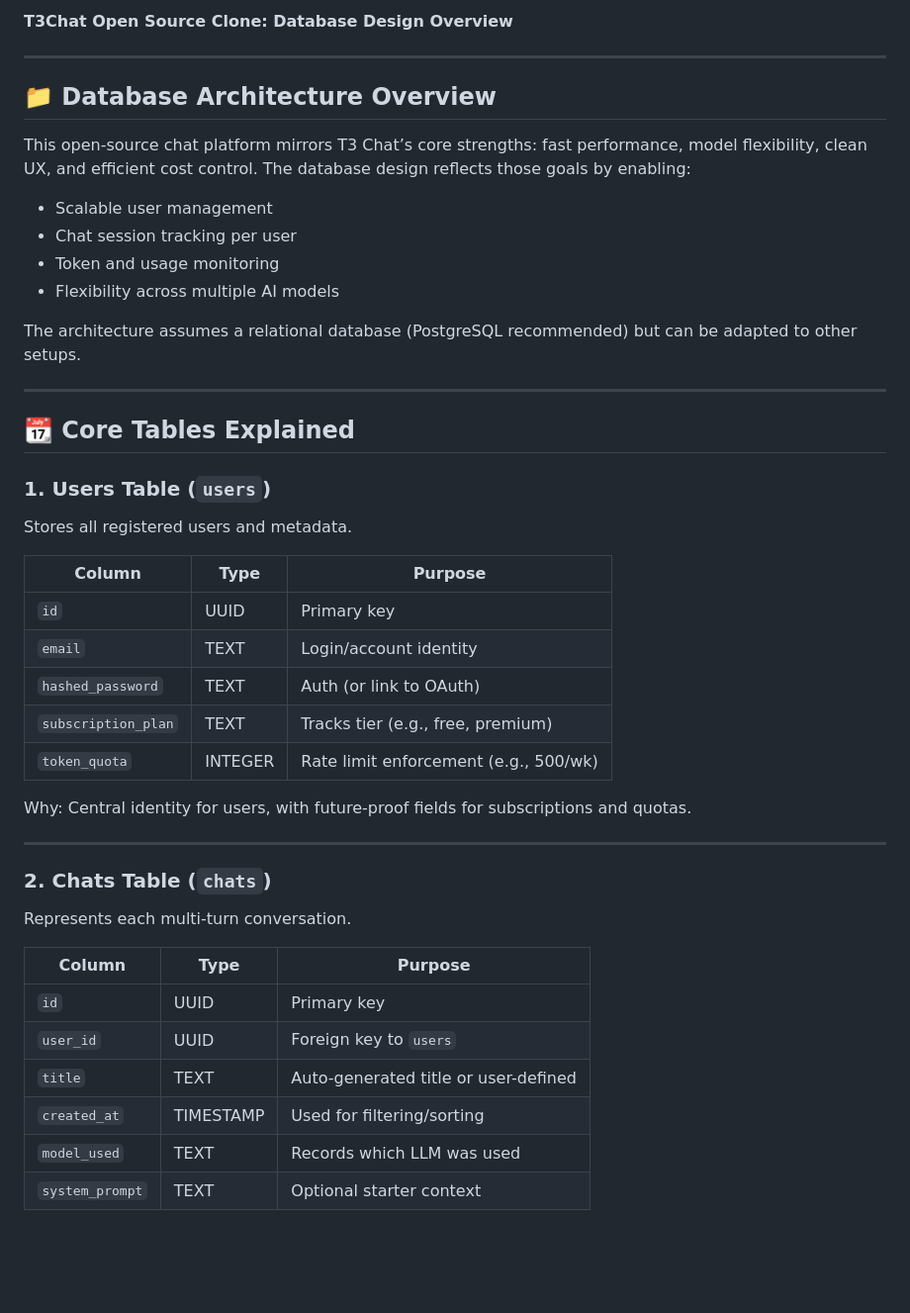
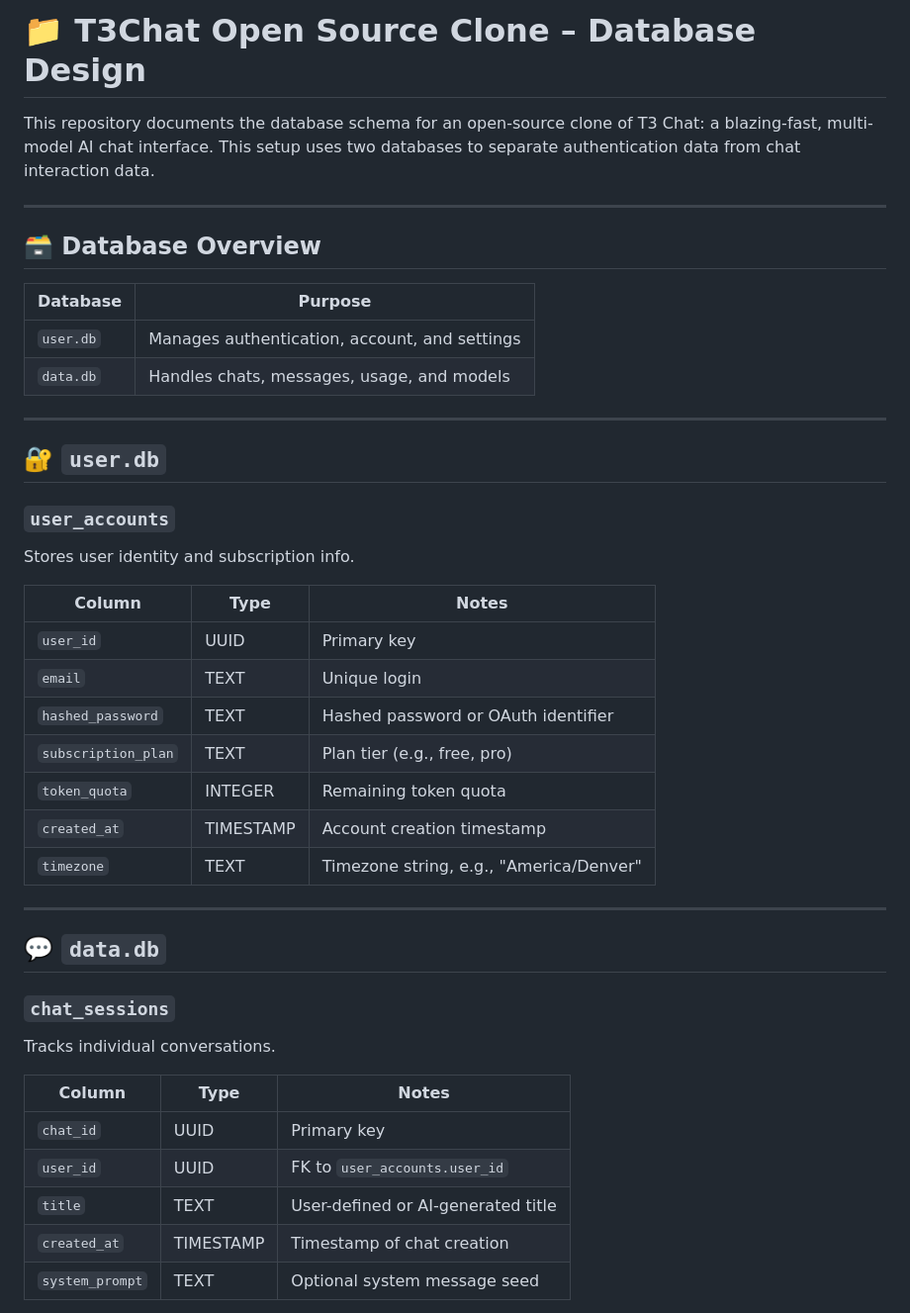
Before and after one commit to LueWasHere/t3-cloneathon, a Markdown page: t3chat_db_design_overview.md, the part around the change printed below. Shown: that part at 99% size. GitHub-like rendering; blank space fills up the shorter version.

```diff
--- a/t3chat_db_design_overview.md
+++ b/t3chat_db_design_overview.md
@@ -1,48 +1,45 @@
-**T3Chat Open Source Clone: Database Design Overview**
+# 📁 T3Chat Open Source Clone – Database Design
+
+This repository documents the database schema for an open-source clone of T3 Chat: a blazing-fast, multi-model AI chat interface. This setup uses two databases to separate authentication data from chat interaction data.
 
 ---
 
-## 📁 Database Architecture Overview
+## 🗃️ Database Overview
 
-This open-source chat platform mirrors T3 Chat’s core strengths: fast performance, model flexibility, clean UX, and efficient cost control. The database design reflects those goals by enabling:
-
-* Scalable user management
-* Chat session tracking per user
-* Token and usage monitoring
-* Flexibility across multiple AI models
-
-The architecture assumes a relational database (PostgreSQL recommended) but can be adapted to other setups.
+| Database     | Purpose                                      |
+|--------------|-----------------------------------------------|
+| `user.db`    | Manages authentication, account, and settings |
+| `data.db`    | Handles chats, messages, usage, and models     |
 
 ---
 
-## 📆 Core Tables Explained
+## 🔐 `user.db`
 
-### 1. **Users Table (`users`)**
+### `user_accounts`
+Stores user identity and subscription info.
 
-Stores all registered users and metadata.
-
-| Column              | Type      | Purpose                               |
-| ------------------- | --------- | ------------------------------------- |
-| `id`                | UUID      | Primary key                           |
-| `email`             | TEXT      | Login/account identity                |
-| `hashed_password`   | TEXT      | Auth (or link to OAuth)               |
-| `subscription_plan` | TEXT      | Tracks tier (e.g., free, premium)     |
-| `token_quota`       | INTEGER   | Rate limit enforcement (e.g., 500/wk) |
-
-Why: Central identity for users, with future-proof fields for subscriptions and quotas.
+| Column              | Type      | Notes                                  |
+|---------------------|-----------|----------------------------------------|
+| `user_id`           | UUID      | Primary key                            |
+| `email`             | TEXT      | Unique login                           |
+| `hashed_password`   | TEXT      | Hashed password or OAuth identifier    |
+| `subscription_plan` | TEXT      | Plan tier (e.g., free, pro)            |
+| `token_quota`       | INTEGER   | Remaining token quota                  |
+| `created_at`        | TIMESTAMP | Account creation timestamp             |
+| `timezone`          | TEXT      | Timezone string, e.g., "America/Denver" |
 
 ---
 
-### 2. **Chats Table (`chats`)**
+## 💬 `data.db`
 
-Represents each multi-turn conversation.
+### `chat_sessions`
+Tracks individual conversations.
 
-| Column          | Type      | Purpose                              |
-| --------------- | --------- | ------------------------------------ |
-| `id`            | UUID      | Primary key                          |
-| `user_id`       | UUID      | Foreign key to `users`               |
-| `title`         | TEXT      | Auto-generated title or user-defined |
-| `created_at`    | TIMESTAMP | Used for filtering/sorting           |
-| `model_used`    | TEXT      | Records which LLM was used           |
-| `system_prompt` | TEXT      | Optional starter context             |
+| Column          | Type      | Notes                              |
+|-----------------|-----------|------------------------------------|
+| `chat_id`       | UUID      | Primary key                        |
+| `user_id`       | UUID      | FK to `user_accounts.user_id`      |
+| `title`         | TEXT      | User-defined or AI-generated title |
+| `created_at`    | TIMESTAMP | Timestamp of chat creation         |
+| `system_prompt` | TEXT      | Optional system message seed       |
 
```
Also changed, not shown: other parts of t3chat_db_design_overview.md (+46 -57 lines).
